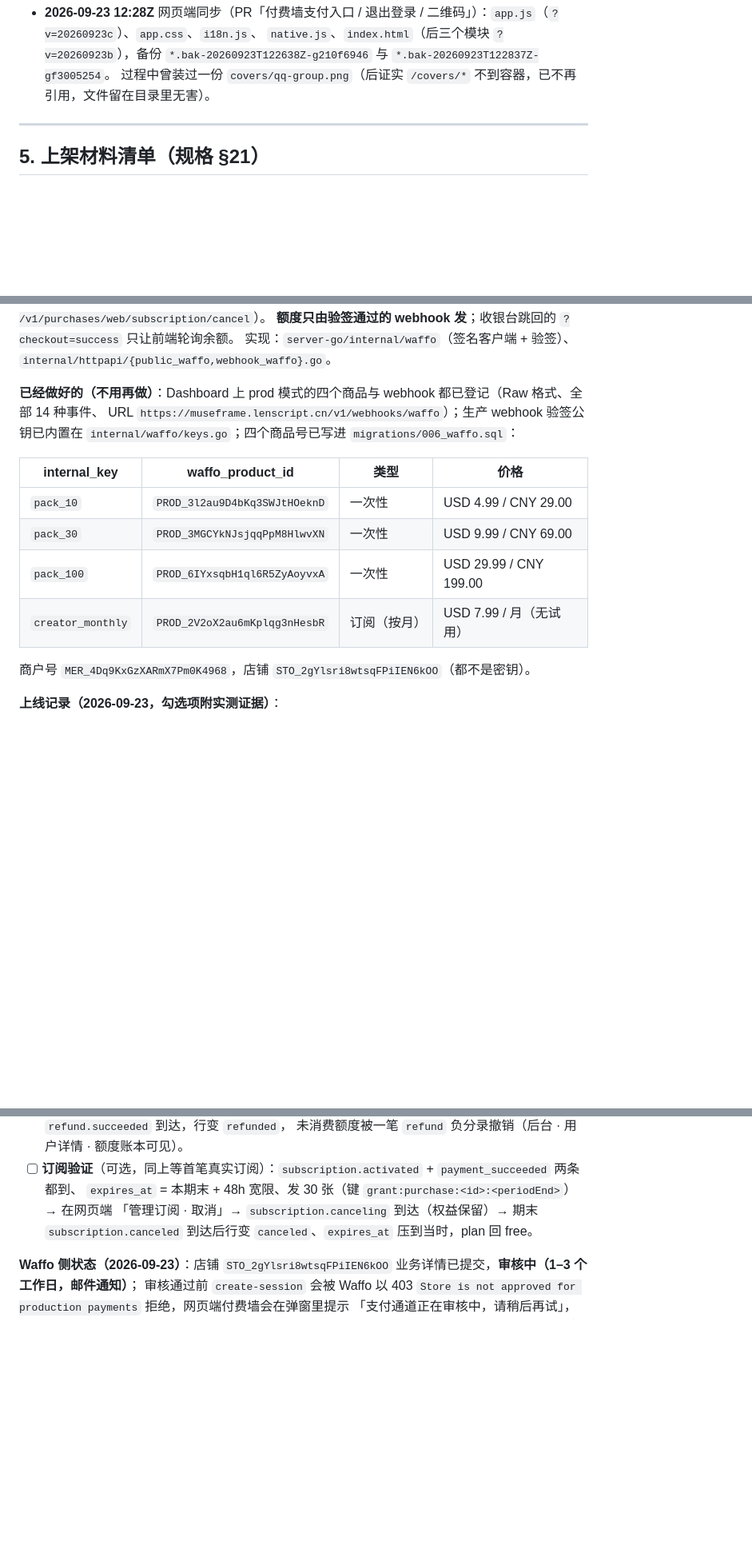
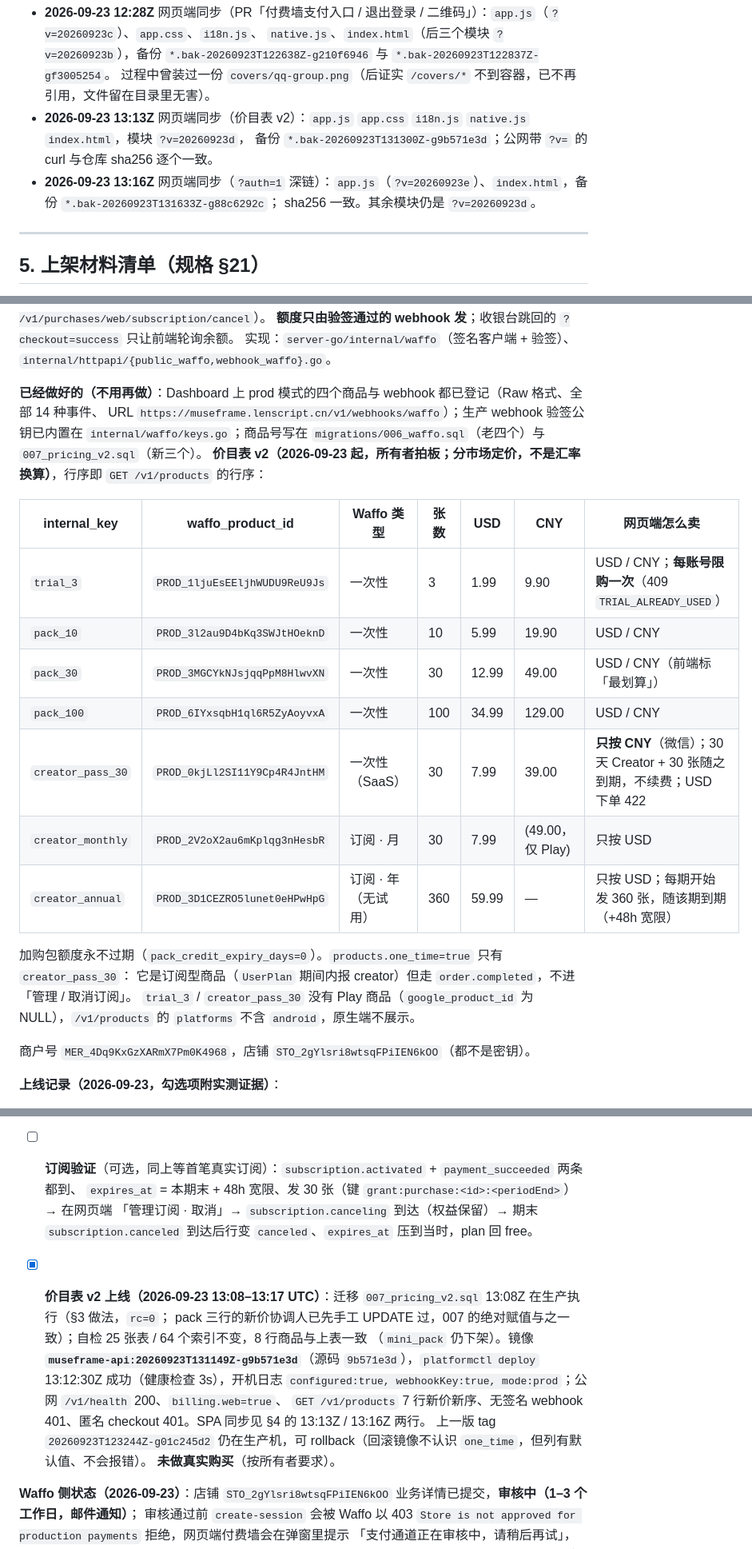
Before and after one commit to zhousodo/MuseFrame, a Markdown page: DEPLOY.md, 3 parts joined by grey strips. Shown at 80% size. Drawn GitHub-style; blank space fills up the shorter version.

Commit message:
docs(支付): 价目表 v2 上线记录与七个商品的对照表
DEPLOY.md §6 商品表换成 v2（7 行、Waffo 商品号、网页端币种规则）、13:08–13:17Z 上线记录；
§4 追加两次 SPA 同步；交接文档 §2 商品行与币种规则同步。

Co-Authored-By: Claude Opus 5.5 (1M context) <noreply@anthropic.com>

```diff
--- a/DEPLOY.md
+++ b/DEPLOY.md
@@ -208,6 +208,10 @@ ssh prodsrv "sudo cp -p $D/<f> $D/<f>.bak-$TS-g$SHA && sudo install -m 640 -o ub
 - **2026-09-23 12:28Z** 网页端同步（PR「付费墙支付入口 / 退出登录 / 二维码」）：`app.js`（`?v=20260923c`）、`app.css`、`i18n.js`、
   `native.js`、`index.html`（后三个模块 `?v=20260923b`），备份 `*.bak-20260923T122638Z-g210f6946` 与 `*.bak-20260923T122837Z-gf3005254`。
   过程中曾装过一份 `covers/qq-group.png`（后证实 `/covers/*` 不到容器，已不再引用，文件留在目录里无害）。
+- **2026-09-23 13:13Z** 网页端同步（价目表 v2）：`app.js` `app.css` `i18n.js` `native.js` `index.html`，模块 `?v=20260923d`，
+  备份 `*.bak-20260923T131300Z-g9b571e3d`；公网带 `?v=` 的 curl 与仓库 sha256 逐个一致。
+- **2026-09-23 13:16Z** 网页端同步（`?auth=1` 深链）：`app.js`（`?v=20260923e`）、`index.html`，备份 `*.bak-20260923T131633Z-g88c6292c`；
+  sha256 一致。其余模块仍是 `?v=20260923d`。
 
 ---
 
@@ -236,14 +240,22 @@ ssh prodsrv "sudo cp -p $D/<f> $D/<f>.bak-$TS-g$SHA && sudo install -m 640 -o ub
 
 **已经做好的（不用再做）**：Dashboard 上 prod 模式的四个商品与 webhook 都已登记（Raw 格式、全部 14 种事件、
 URL `https://museframe.lenscript.cn/v1/webhooks/waffo`）；生产 webhook 验签公钥已内置在
-`internal/waffo/keys.go`；四个商品号已写进 `migrations/006_waffo.sql`：
+`internal/waffo/keys.go`；商品号写在 `migrations/006_waffo.sql`（老四个）与 `007_pricing_v2.sql`（新三个）。
+**价目表 v2（2026-09-23 起，所有者拍板；分市场定价，不是汇率换算）**，行序即 `GET /v1/products` 的行序：
 
-| internal_key | waffo_product_id | 类型 | 价格 |
-|---|---|---|---|
-| `pack_10` | `PROD_3l2au9D4bKq3SWJtHOeknD` | 一次性 | USD 4.99 / CNY 29.00 |
-| `pack_30` | `PROD_3MGCYkNJsjqqPpM8HlwvXN` | 一次性 | USD 9.99 / CNY 69.00 |
-| `pack_100` | `PROD_6IYxsqbH1ql6R5ZyAoyvxA` | 一次性 | USD 29.99 / CNY 199.00 |
-| `creator_monthly` | `PROD_2V2oX2au6mKplqg3nHesbR` | 订阅（按月） | USD 7.99 / 月（无试用） |
+| internal_key | waffo_product_id | Waffo 类型 | 张数 | USD | CNY | 网页端怎么卖 |
+|---|---|---|---|---|---|---|
+| `trial_3` | `PROD_1ljuEsEEljhWUDU9ReU9Js` | 一次性 | 3 | 1.99 | 9.90 | USD / CNY；**每账号限购一次**（409 `TRIAL_ALREADY_USED`） |
+| `pack_10` | `PROD_3l2au9D4bKq3SWJtHOeknD` | 一次性 | 10 | 5.99 | 19.90 | USD / CNY |
+| `pack_30` | `PROD_3MGCYkNJsjqqPpM8HlwvXN` | 一次性 | 30 | 12.99 | 49.00 | USD / CNY（前端标「最划算」） |
+| `pack_100` | `PROD_6IYxsqbH1ql6R5ZyAoyvxA` | 一次性 | 100 | 34.99 | 129.00 | USD / CNY |
+| `creator_pass_30` | `PROD_0kjLl2SI11Y9Cp4R4JntHM` | 一次性（SaaS） | 30 | 7.99 | 39.00 | **只按 CNY**（微信）；30 天 Creator + 30 张随之到期，不续费；USD 下单 422 |
+| `creator_monthly` | `PROD_2V2oX2au6mKplqg3nHesbR` | 订阅 · 月 | 30 | 7.99 | (49.00，仅 Play) | 只按 USD |
+| `creator_annual` | `PROD_3D1CEZRO5lunet0eHPwHpG` | 订阅 · 年（无试用） | 360 | 59.99 | — | 只按 USD；每期开始发 360 张，随该期到期（+48h 宽限） |
+
+加购包额度永不过期（`pack_credit_expiry_days=0`）。`products.one_time=true` 只有 `creator_pass_30`：
+它是订阅型商品（`UserPlan` 期间内报 creator）但走 `order.completed`，不进「管理 / 取消订阅」。
+`trial_3` / `creator_pass_30` 没有 Play 商品（`google_product_id` 为 NULL），`/v1/products` 的 `platforms` 不含 `android`，原生端不展示。
 
 商户号 `MER_4Dq9KxGzXARmX7Pm0K4968`，店铺 `STO_2gYlsri8wtsqFPiIEN6kOO`（都不是密钥）。
 
@@ -284,6 +296,14 @@ MII…
       「管理订阅 · 取消」→ `subscription.canceling` 到达（权益保留）→ 期末 `subscription.canceled`
       到达后行变 `canceled`、`expires_at` 压到当时，plan 回 free。
 
+- [x] **价目表 v2 上线（2026-09-23 13:08–13:17 UTC）**：迁移 `007_pricing_v2.sql` 13:08Z 在生产执行（§3 做法，`rc=0`；
+      pack 三行的新价协调人已先手工 UPDATE 过，007 的绝对赋值与之一致）；自检 25 张表 / 64 个索引不变，8 行商品与上表一致
+      （`mini_pack` 仍下架）。镜像 **`museframe-api:20260923T131149Z-g9b571e3d`**（源码 `9b571e3d`），`platformctl deploy` 13:12:30Z
+      成功（健康检查 3s），开机日志 `configured:true, webhookKey:true, mode:prod`；公网 `/v1/health` 200、`billing.web=true`、
+      `GET /v1/products` 7 行新价新序、无签名 webhook 401、匿名 checkout 401。SPA 同步见 §4 的 13:13Z / 13:16Z 两行。
+      上一版 tag `20260923T123244Z-g01c245d2` 仍在生产机，可 rollback（回滚镜像不认识 `one_time`，但列有默认值、不会报错）。
+      **未做真实购买**（按所有者要求）。
+
 **Waffo 侧状态（2026-09-23）**：店铺 `STO_2gYlsri8wtsqFPiIEN6kOO` 业务详情已提交，**审核中（1–3 个工作日，邮件通知）**；
 审核通过前 `create-session` 会被 Waffo 以 403 `Store is not approved for production payments` 拒绝，网页端付费墙会在弹窗里提示
 「支付通道正在审核中，请稍后再试」，这不是我们的故障。后端把上游 403 翻成 `503 PAYMENTS_NOT_READY`（2026-09-23 PR 引入，**需要发版才生效**；
```
Also changed, not shown: docs/HANDOVER-2026-09-23-waffo.md (+3 -2 lines).
